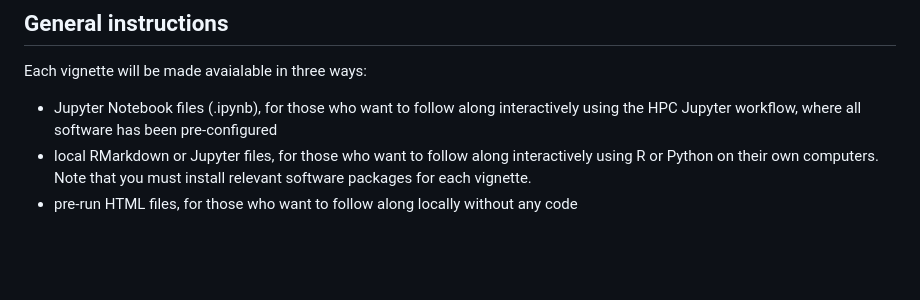
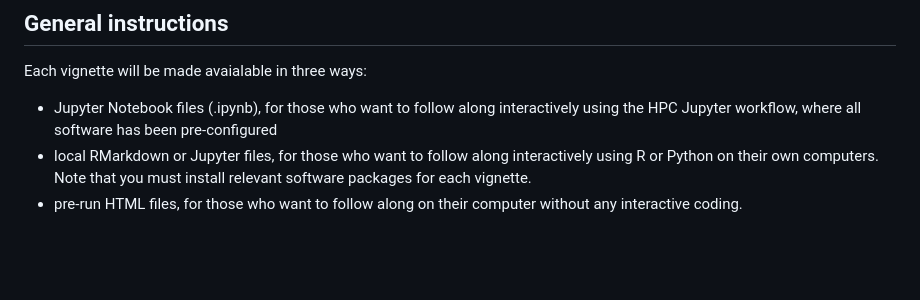
Before and after one commit to EinsteinOmics/OmicsWorkshop, a Markdown page: README.md, the part around the change. GitHub-like rendering.

```diff
--- a/README.md
+++ b/README.md
@@ -9,7 +9,7 @@ An asynchronous learning workshop introducing key topics in Omics.
 Each vignette will be made avaialable in three ways:
 - Jupyter Notebook files (.ipynb), for those who want to follow along interactively using the HPC Jupyter workflow, where all software has been pre-configured
 - local RMarkdown or Jupyter files, for those who want to follow along interactively using R or Python on their own computers. Note that you must install relevant software packages for each vignette.
-- pre-run HTML files, for those who want to follow along locally without any code
+- pre-run HTML files, for those who want to follow along on their computer without any interactive coding.
 
 <br />
 <br />
```
